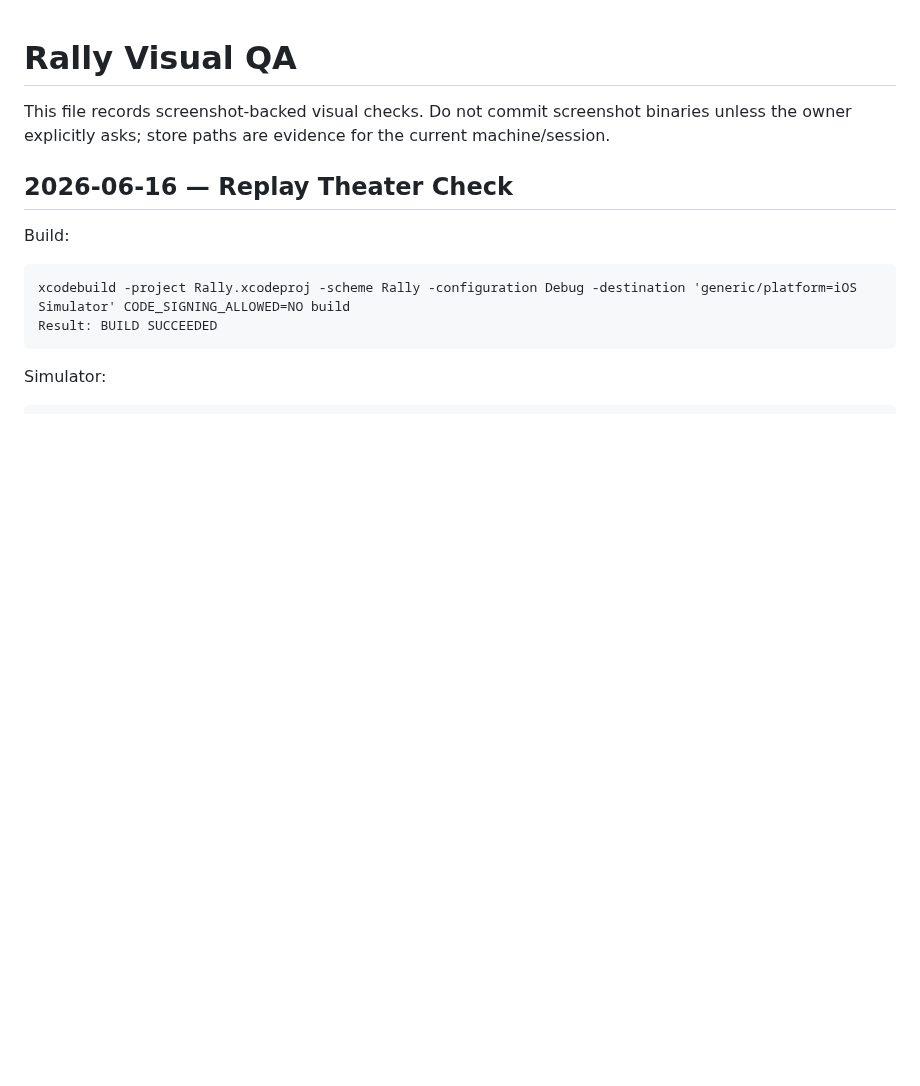
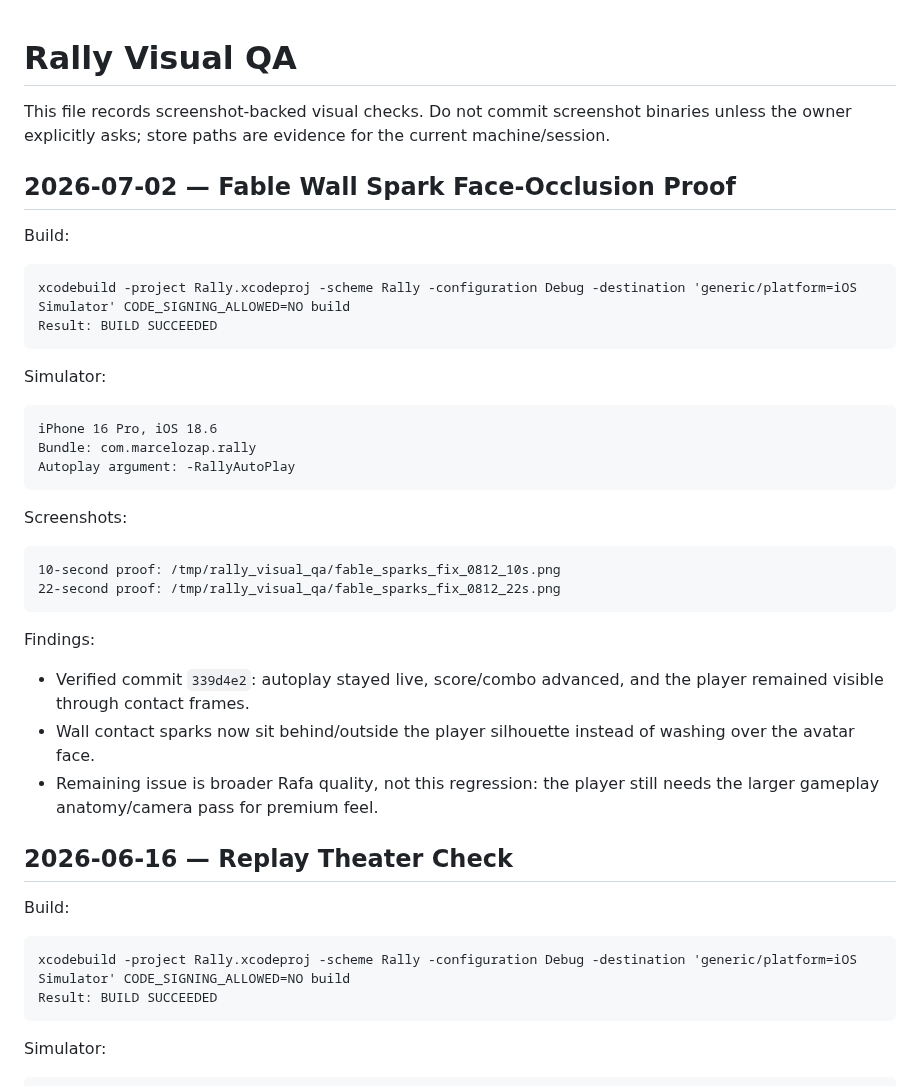
Before and after one commit to marcelozap/Rally, a Markdown page: RALLY_VISUAL_QA.md, the part around the change. Rendered like a GitHub page; blank space fills up the shorter version.

Commit message:
[CX] Verify Fable wall spark fix

````diff
--- a/RALLY_VISUAL_QA.md
+++ b/RALLY_VISUAL_QA.md
@@ -2,6 +2,36 @@
 
 This file records screenshot-backed visual checks. Do not commit screenshot binaries unless the
 owner explicitly asks; store paths are evidence for the current machine/session.
+
+## 2026-07-02 — Fable Wall Spark Face-Occlusion Proof
+
+Build:
+
+```text
+xcodebuild -project Rally.xcodeproj -scheme Rally -configuration Debug -destination 'generic/platform=iOS Simulator' CODE_SIGNING_ALLOWED=NO build
+Result: BUILD SUCCEEDED
+```
+
+Simulator:
+
+```text
+iPhone 16 Pro, iOS 18.6
+Bundle: com.marcelozap.rally
+Autoplay argument: -RallyAutoPlay
+```
+
+Screenshots:
+
+```text
+10-second proof: /tmp/rally_visual_qa/fable_sparks_fix_0812_10s.png
+22-second proof: /tmp/rally_visual_qa/fable_sparks_fix_0812_22s.png
+```
+
+Findings:
+
+- Verified commit `339d4e2`: autoplay stayed live, score/combo advanced, and the player remained visible through contact frames.
+- Wall contact sparks now sit behind/outside the player silhouette instead of washing over the avatar face.
+- Remaining issue is broader Rafa quality, not this regression: the player still needs the larger gameplay anatomy/camera pass for premium feel.
 
 ## 2026-06-16 — Replay Theater Check
 
````
Also changed, not shown: RALLY_PROGRESS.md (+3 -0 lines).
